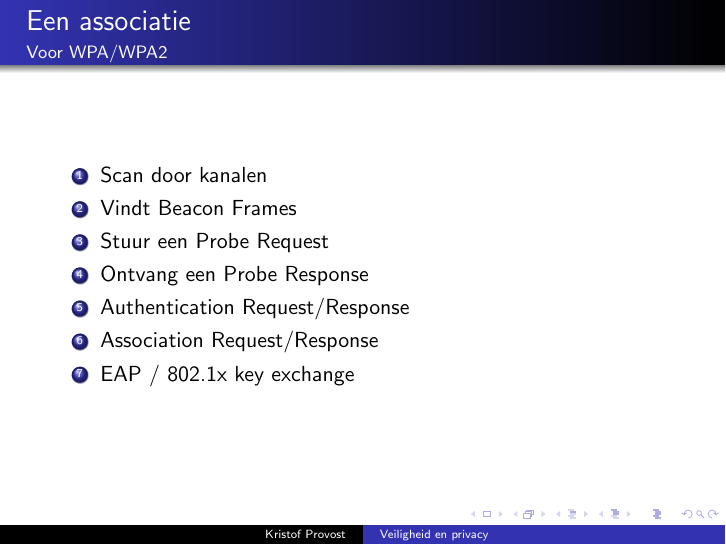
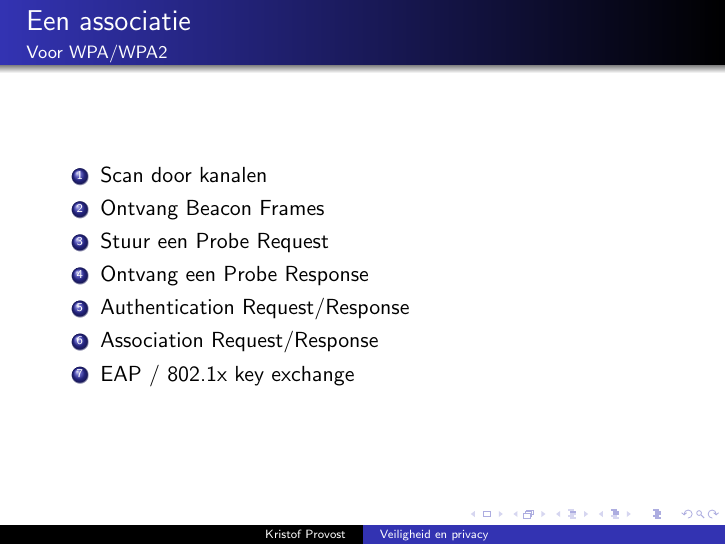
Before and after one commit to kprovost/wifi_privacy, LaTeX slides (wifi_privacy.tex): page 16 of 27. Compiled offline with pdfLaTeX.

Commit message:
Rephrase

```diff
--- a/wifi_privacy.tex
+++ b/wifi_privacy.tex
@@ -54,7 +54,7 @@
     \begin{enumerate}
       \item Scan door kanalen
         \pause
-      \item Vindt Beacon Frames
+      \item Ontvang Beacon Frames
         \pause
       \item Stuur een Probe Request
         \pause
```
